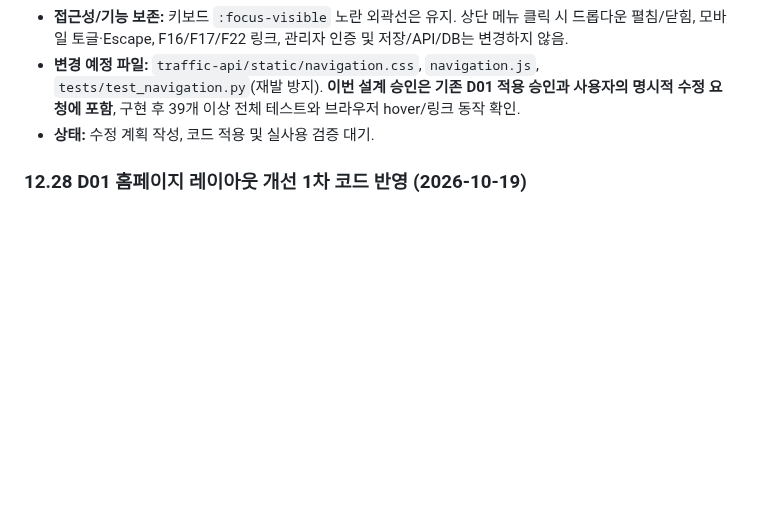
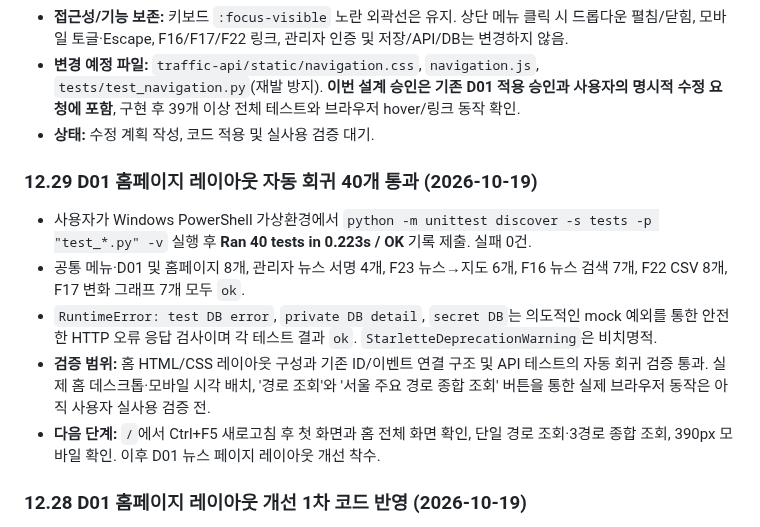
Before and after one commit to gamzpot96-cell/traffic_app_domain, a Markdown page: README.md, the part around the change. Drawn GitHub-style; blank space fills up the shorter version.

Commit message:
docs: record 40 passing tests after D01 home layout changes

```diff
--- a/README.md
+++ b/README.md
@@ -1399,6 +1399,14 @@ git pull origin kakao
 - **상태:** 수정 계획 작성, 코드 적용 및 실사용 검증 대기.
 
 
+### 12.29 D01 홈페이지 레이아웃 자동 회귀 40개 통과 (2026-10-19)
+
+- 사용자가 Windows PowerShell 가상환경에서 `python -m unittest discover -s tests -p "test_*.py" -v` 실행 후 **Ran 40 tests in 0.223s / OK** 기록 제출. 실패 0건.
+- 공통 메뉴·D01 및 홈페이지 8개, 관리자 뉴스 서명 4개, F23 뉴스→지도 6개, F16 뉴스 검색 7개, F22 CSV 8개, F17 변화 그래프 7개 모두 `ok`.
+- `RuntimeError: test DB error`, `private DB detail`, `secret DB`는 의도적인 mock 예외를 통한 안전한 HTTP 오류 응답 검사이며 각 테스트 결과 `ok`. `StarletteDeprecationWarning`은 비치명적.
+- **검증 범위:** 홈 HTML/CSS 레이아웃 구성과 기존 ID/이벤트 연결 구조 및 API 테스트의 자동 회귀 검증 통과. 실제 홈 데스크톱·모바일 시각 배치, '경로 조회'와 '서울 주요 경로 종합 조회' 버튼을 통한 실제 브라우저 동작은 아직 사용자 실사용 검증 전.
+- **다음 단계:** `/`에서 Ctrl+F5 새로고침 후 첫 화면과 홈 전체 화면 확인, 단일 경로 조회·3경로 종합 조회, 390px 모바일 확인. 이후 D01 뉴스 페이지 레이아웃 개선 착수.
+
 ### 12.28 D01 홈페이지 레이아웃 개선 1차 코드 반영 (2026-10-19)
 
 - **코드 변경:** `traffic-api/static/index.html`에 홈 전용 `.home-hero` 남색 소개 헤더, `.home-main` 반응형 그리드, `.home-search` 검색 우선 카드 스타일 추가. 데스크톱에서 경로 요약과 단일 경로 브리핑은 2열, 상세 구간 표와 주요 3경로 브리핑은 전체 폭. 850px 이하에서 단일 열, 600px 이하에서는 폼 버튼 100% 너비 및 기존 표 영역 내부 스크롤 유지.
```
